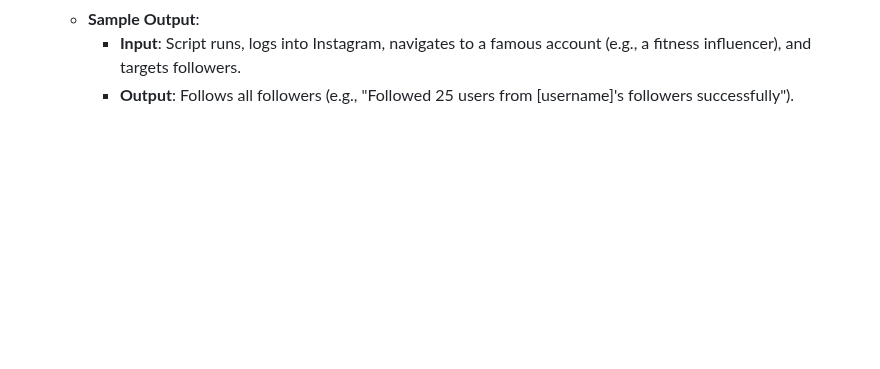
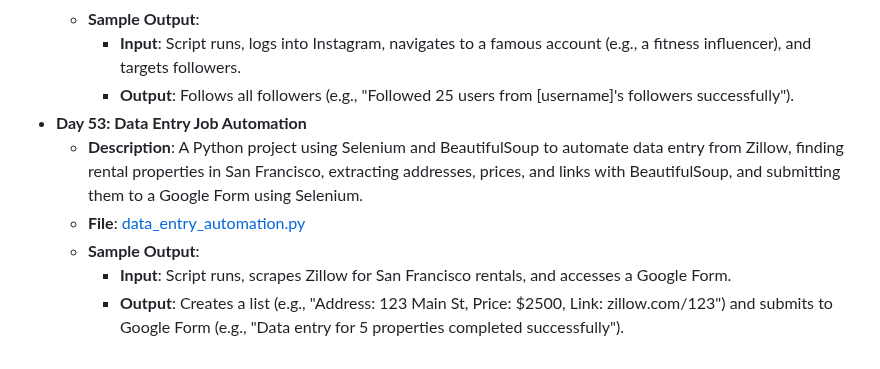
Before and after one commit to vaibhav-vai/100-Days-of-Python, a Markdown page: README.md, the part around the change. Drawn GitHub-style; blank space fills up the shorter version.

Commit message:
Updated Day 53 in README.md

```diff
--- a/README.md
+++ b/README.md
@@ -299,3 +299,9 @@ My journey through the "100 Days of Code - Python Bootcamp" by Angela Yu.
   - **Sample Output**:
     - **Input**: Script runs, logs into Instagram, navigates to a famous account (e.g., a fitness influencer), and targets followers.
     - **Output**: Follows all followers (e.g., "Followed 25 users from [username]'s followers successfully").
+- **Day 53: Data Entry Job Automation**
+  - **Description**: A Python project using Selenium and BeautifulSoup to automate data entry from Zillow, finding rental properties in San Francisco, extracting addresses, prices, and links with BeautifulSoup, and submitting them to a Google Form using Selenium.
+  - **File**: [data_entry_automation.py](Day53_DataEntryJobAutomation/main.py)
+  - **Sample Output**:
+    - **Input**: Script runs, scrapes Zillow for San Francisco rentals, and accesses a Google Form.
+    - **Output**: Creates a list (e.g., "Address: 123 Main St, Price: $2500, Link: zillow.com/123") and submits to Google Form (e.g., "Data entry for 5 properties completed successfully").
```
